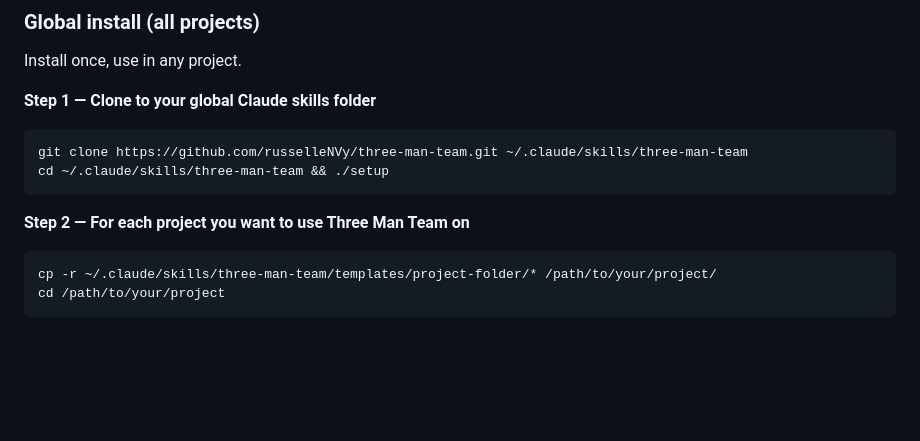
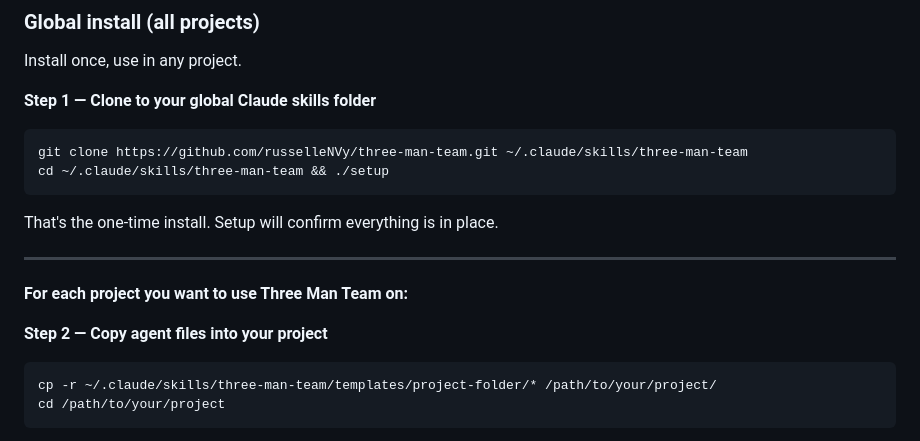
Before and after one commit to russelleNVy/three-man-team, a Markdown page: README.md, the part around the change. Drawn GitHub-style; blank space fills up the shorter version.

Commit message:
Clarify global install — one-time setup separate from per-project steps
Co-Authored-By: Claude Sonnet 4.6 <noreply@anthropic.com>

````diff
--- a/README.md
+++ b/README.md
@@ -66,7 +66,13 @@ git clone https://github.com/russelleNVy/three-man-team.git ~/.claude/skills/thr
 cd ~/.claude/skills/three-man-team && ./setup
 ```
 
-**Step 2 — For each project you want to use Three Man Team on**
+That's the one-time install. Setup will confirm everything is in place.
+
+---
+
+**For each project you want to use Three Man Team on:**
+
+**Step 2 — Copy agent files into your project**
 
 ```bash
 cp -r ~/.claude/skills/three-man-team/templates/project-folder/* /path/to/your/project/
````
